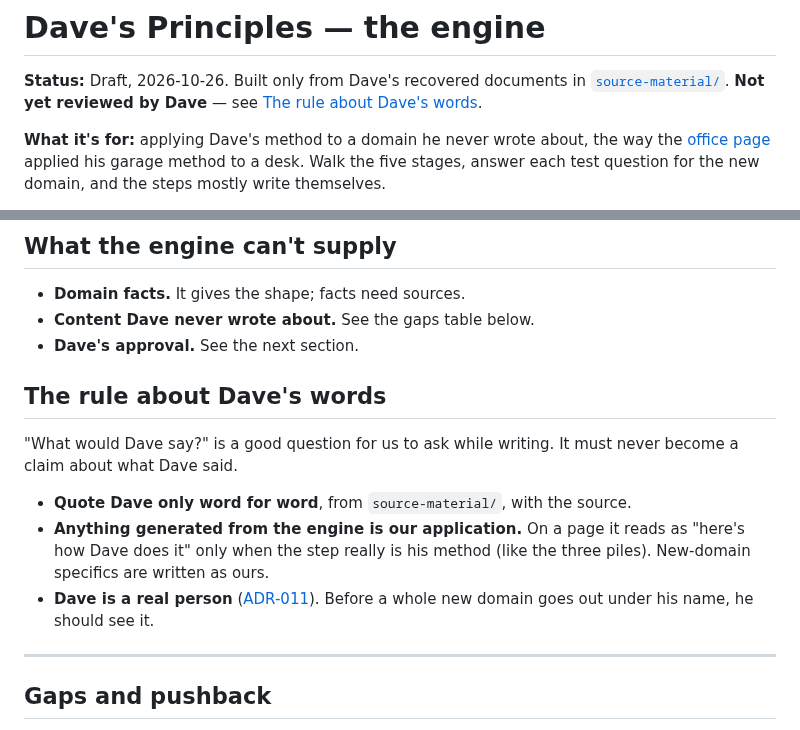
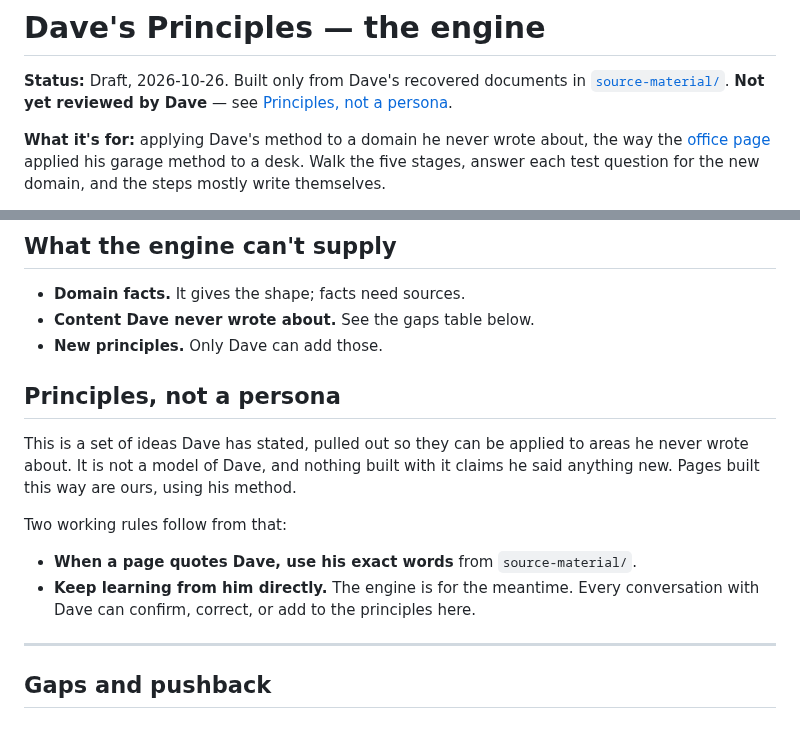
Before and after one commit to cwarloe/mr-life-manager, a Markdown page: frameworks/dave-principles.md, 2 parts joined by grey strips. GitHub-like rendering.

Commit message:
Dave principles: reframe the guardrail as principles, not a persona
Co-Authored-By: Claude Opus 5.5 <noreply@anthropic.com>
Claude-Session: https://claude.ai/code/session_01FdEPTEDd5Ubm5DeT5wU86T

```diff
--- a/frameworks/dave-principles.md
+++ b/frameworks/dave-principles.md
@@ -2,7 +2,7 @@
 
 **Status:** Draft, 2026-10-26. Built only from Dave's recovered documents in
 [`source-material/`](../source-material/INVENTORY.md). **Not yet reviewed by
-Dave** — see [The rule about Dave's words](#the-rule-about-daves-words).
+Dave** — see [Principles, not a persona](#principles-not-a-persona).
 
 **What it's for:** applying Dave's method to a domain he never wrote about, the
 way the [office page](../products/landing/office.html) applied his garage
@@ -223,19 +223,19 @@ Flexible days, fixed deadline. Small daily, bigger weekly.
 
 - **Domain facts.** It gives the shape; facts need sources.
 - **Content Dave never wrote about.** See the gaps table below.
-- **Dave's approval.** See the next section.
+- **New principles.** Only Dave can add those.
 
-## The rule about Dave's words
+## Principles, not a persona
 
-"What would Dave say?" is a good question for us to ask while writing. It must
-never become a claim about what Dave said.
+This is a set of ideas Dave has stated, pulled out so they can be applied to
+areas he never wrote about. It is not a model of Dave, and nothing built with it
+claims he said anything new. Pages built this way are ours, using his method.
 
-- **Quote Dave only word for word**, from `source-material/`, with the source.
-- **Anything generated from the engine is our application.** On a page it reads
-  as "here's how Dave does it" only when the step really is his method (like the
-  three piles). New-domain specifics are written as ours.
-- **Dave is a real person** ([ADR-011](../planning/decisions.md#adr-011--mr-life-manager-is-a-real-person-dave-webster)).
-  Before a whole new domain goes out under his name, he should see it.
+Two working rules follow from that:
+
+- **When a page quotes Dave, use his exact words** from `source-material/`.
+- **Keep learning from him directly.** The engine is for the meantime. Every
+  conversation with Dave can confirm, correct, or add to the principles here.
 
 ---
 
```
